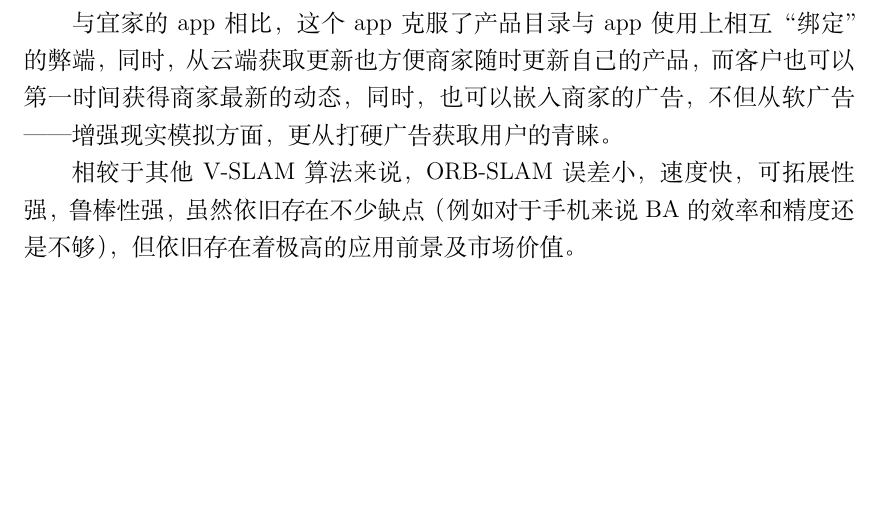
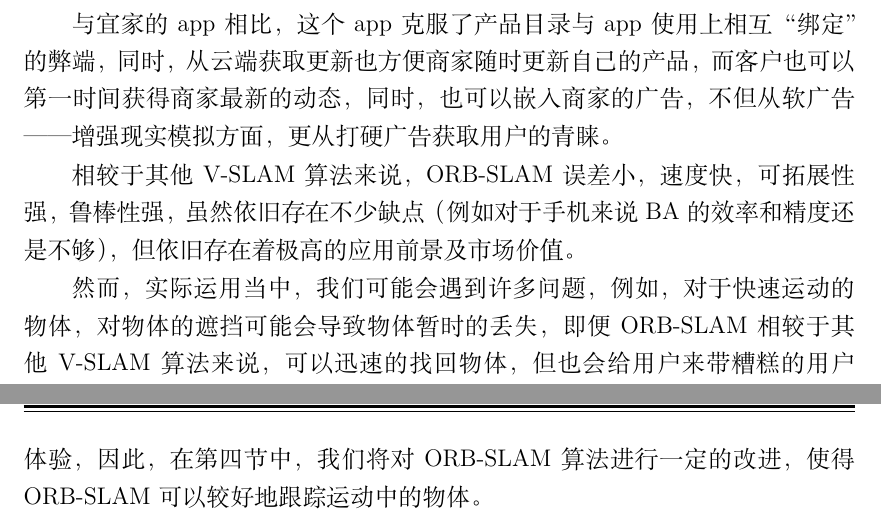
Before and after one commit to Reimilia/USTC_Innovation_Document, a LaTeX thesis (main.tex, which reads chapter/chap-ORBSLAM.tex): part of page 22 of 27 before the commit and two parts of pages 22 and 23 of 29 after it, the two joined at a grey line, cut so that both start at the same text, the shorter picture padded with empty space. Compiled offline with XeLaTeX; a missing font is replaced by an installed copy or a similar font.

Commit message:
add a little

```diff
--- a/chapter/chap-ORBSLAM.tex
+++ b/chapter/chap-ORBSLAM.tex
@@ -69,3 +69,5 @@ ORB-SLAM基本延续了 PTAM 的算法框架,但对框架中的大部分组件
 与宜家的app相比，这个app克服了产品目录与app使用上相互“绑定”的弊端，同时，从云端获取更新也方便商家随时更新自己的产品，而客户也可以第一时间获得商家最新的动态，同时，也可以嵌入商家的广告，不但从软广告——增强现实模拟方面，更从打硬广告获取用户的青睐。
 
 相较于其他V-SLAM算法来说，ORB-SLAM误差小，速度快，可拓展性强，鲁棒性强，虽然依旧存在不少缺点（例如对于手机来说BA的效率和精度还是不够），但依旧存在着极高的应用前景及市场价值。
+
+然而，实际运用当中，我们可能会遇到许多问题，例如，对于快速运动的物体，对物体的遮挡可能会导致物体暂时的丢失，即便ORB-SLAM相较于其他V-SLAM算法来说，可以迅速的找回物体，但也会给用户来带糟糕的用户体验，因此，在第四节中，我们将对ORB-SLAM算法进行一定的改进，使得ORB-SLAM可以较好地跟踪运动中的物体。
```
